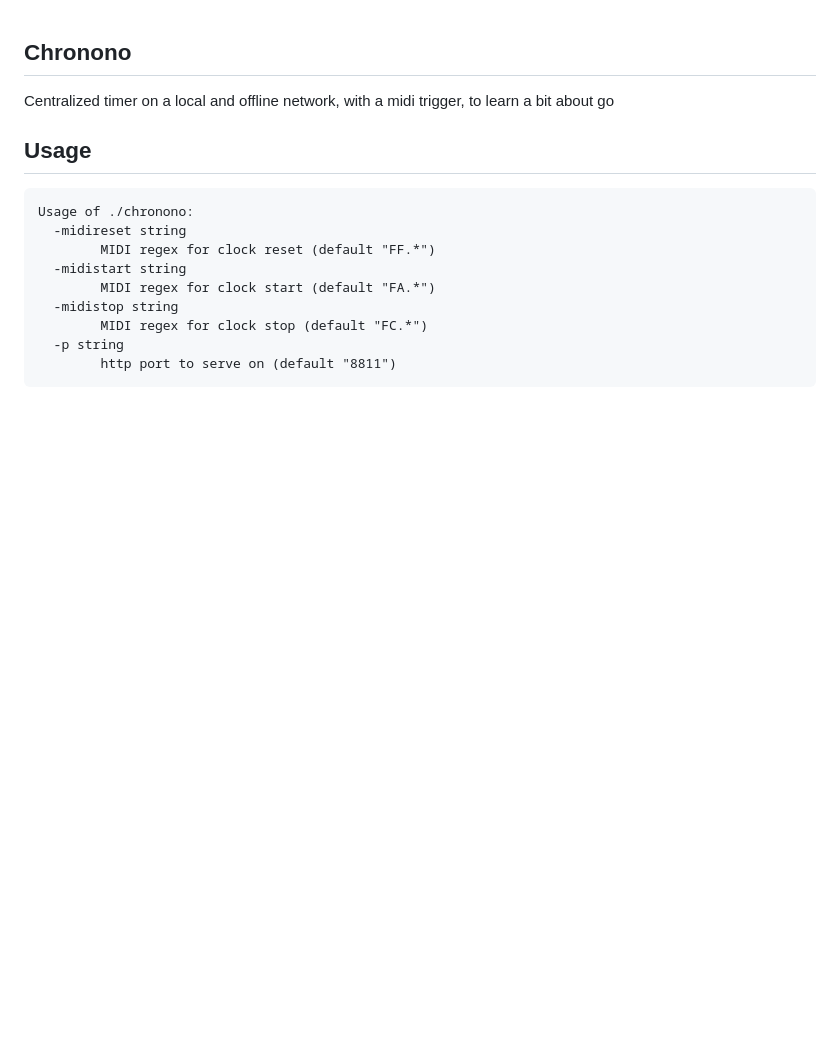
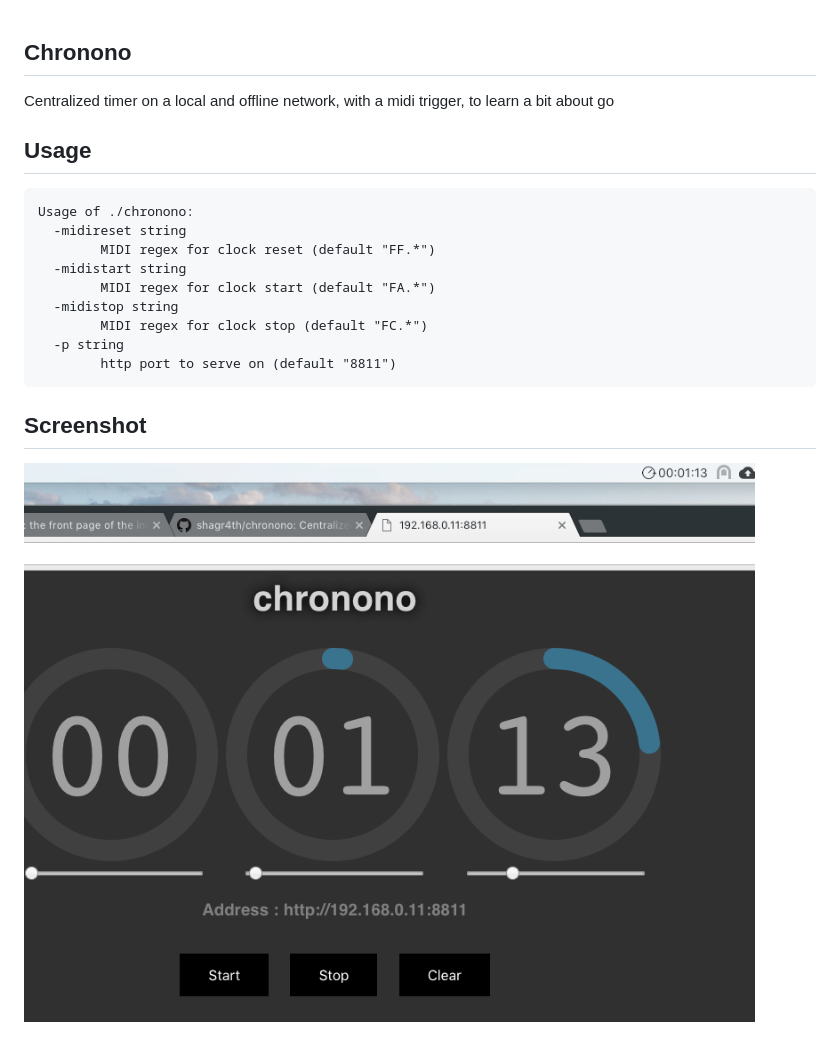
Before and after one commit to shagr4th/chronono, a Markdown page: README.md, the part around the change. GitHub-like rendering; pictures changed too: screenshot.png (added); blank space fills up the shorter version.

Commit message:
Add screenshot

````diff
--- a/README.md
+++ b/README.md
@@ -15,3 +15,7 @@ Usage of ./chronono:
   -p string
         http port to serve on (default "8811")
 ```
+
+## Screenshot
+
+<img src="screenshot.png"/>
````
